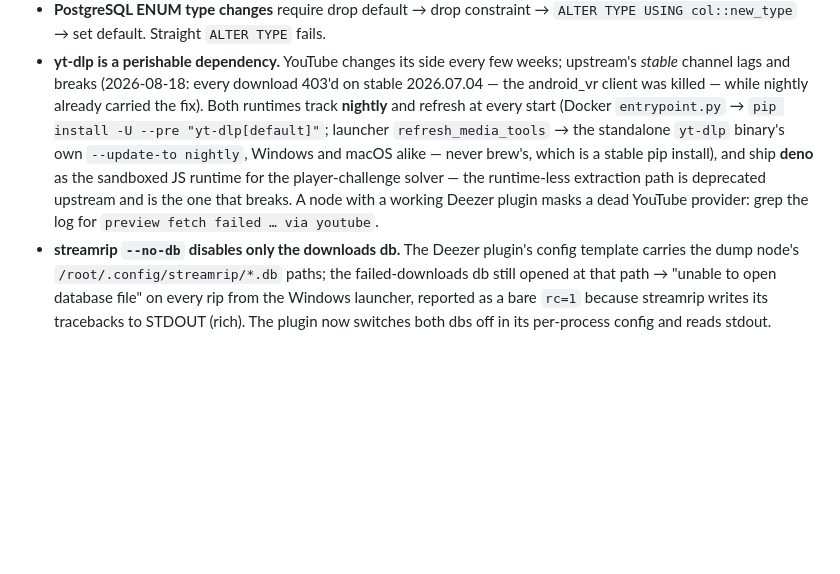
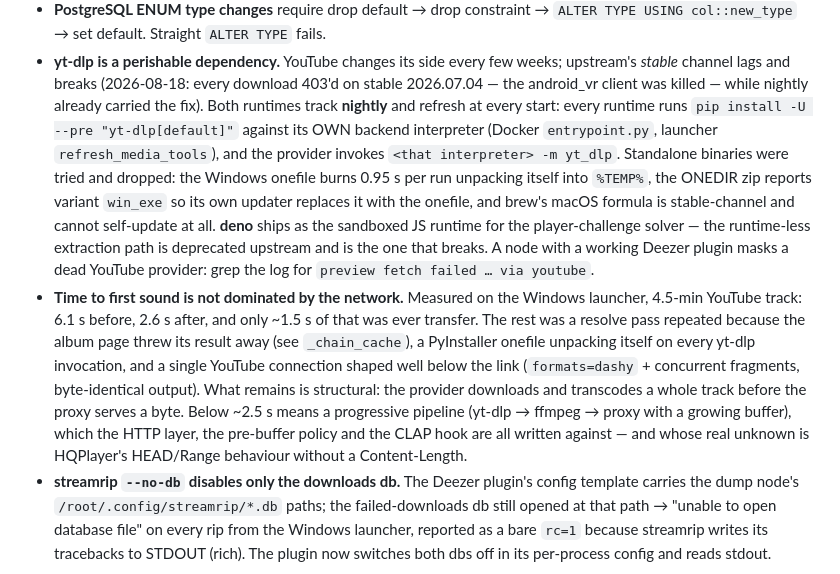
Before and after one commit to the7oker/ai.djai, a Markdown page: PROGRESS.md, the part around the change. Rendered like a GitHub page; blank space fills up the shorter version.

Commit message:
docs: record where the stream-start latency actually went
Co-Authored-By: Claude Opus 5 <noreply@anthropic.com>
Claude-Session: https://claude.ai/code/session_01Sd8wYwSUu6f5T7kvhMnCAW

```diff
--- a/PROGRESS.md
+++ b/PROGRESS.md
@@ -190,14 +190,29 @@ The short version of the hard-learned lessons:
   weeks; upstream's *stable* channel lags and breaks (2026-08-18: every
   download 403'd on stable 2026.07.04 — the android_vr client was killed —
   while nightly already carried the fix). Both runtimes track **nightly** and
-  refresh at every start (Docker `entrypoint.py` → `pip install -U --pre
-  "yt-dlp[default]"`; launcher `refresh_media_tools` → the standalone
-  `yt-dlp` binary's own `--update-to nightly`, Windows and macOS alike — never
-  brew's, which is a stable pip install), and ship **deno** as the sandboxed JS runtime for the
-  player-challenge solver — the runtime-less extraction path is deprecated
-  upstream and is the one that breaks. A node with a working Deezer plugin
-  masks a dead YouTube provider: grep the log for `preview fetch failed …
-  via youtube`.
+  refresh at every start: every runtime runs `pip install -U --pre
+  "yt-dlp[default]"` against its OWN backend interpreter (Docker
+  `entrypoint.py`, launcher `refresh_media_tools`), and the provider invokes
+  `<that interpreter> -m yt_dlp`. Standalone binaries were tried and dropped:
+  the Windows onefile burns 0.95 s per run unpacking itself into `%TEMP%`, the
+  ONEDIR zip reports variant `win_exe` so its own updater replaces it with the
+  onefile, and brew's macOS formula is stable-channel and cannot self-update at
+  all. **deno** ships as the sandboxed JS runtime for the player-challenge
+  solver — the runtime-less extraction path is deprecated upstream and is the
+  one that breaks. A node with a working Deezer plugin masks a dead YouTube
+  provider: grep the log for `preview fetch failed … via youtube`.
+- **Time to first sound is not dominated by the network.** Measured on the
+  Windows launcher, 4.5-min YouTube track: 6.1 s before, 2.6 s after, and only
+  ~1.5 s of that was ever transfer. The rest was a resolve pass repeated
+  because the album page threw its result away (see `_chain_cache`), a
+  PyInstaller onefile unpacking itself on every yt-dlp invocation, and a
+  single YouTube connection shaped well below the link (`formats=dashy` +
+  concurrent fragments, byte-identical output). What remains is structural:
+  the provider downloads and transcodes a whole track before the proxy serves
+  a byte. Below ~2.5 s means a progressive pipeline (yt-dlp → ffmpeg → proxy
+  with a growing buffer), which the HTTP layer, the pre-buffer policy and the
+  CLAP hook are all written against — and whose real unknown is HQPlayer's
+  HEAD/Range behaviour without a Content-Length.
 - **streamrip `--no-db` disables only the downloads db.** The Deezer plugin's
   config template carries the dump node's `/root/.config/streamrip/*.db`
   paths; the failed-downloads db still opened at that path → "unable to open
```
